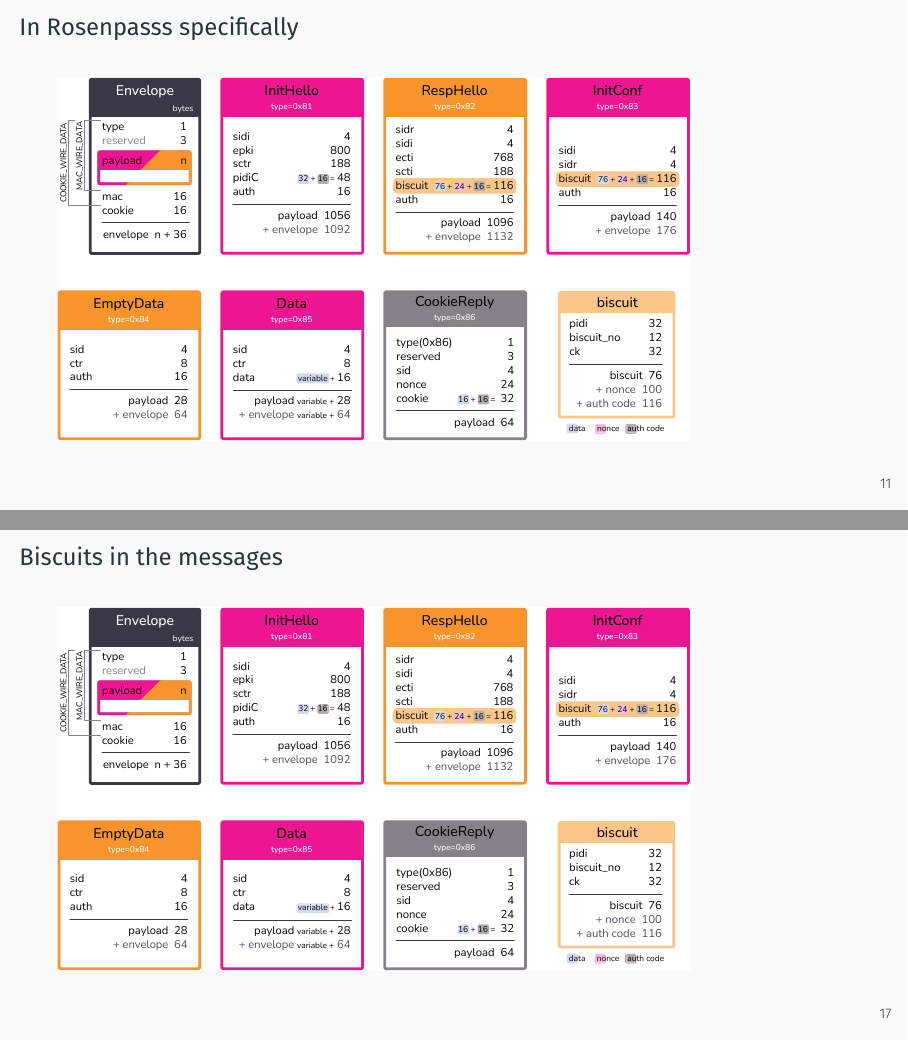
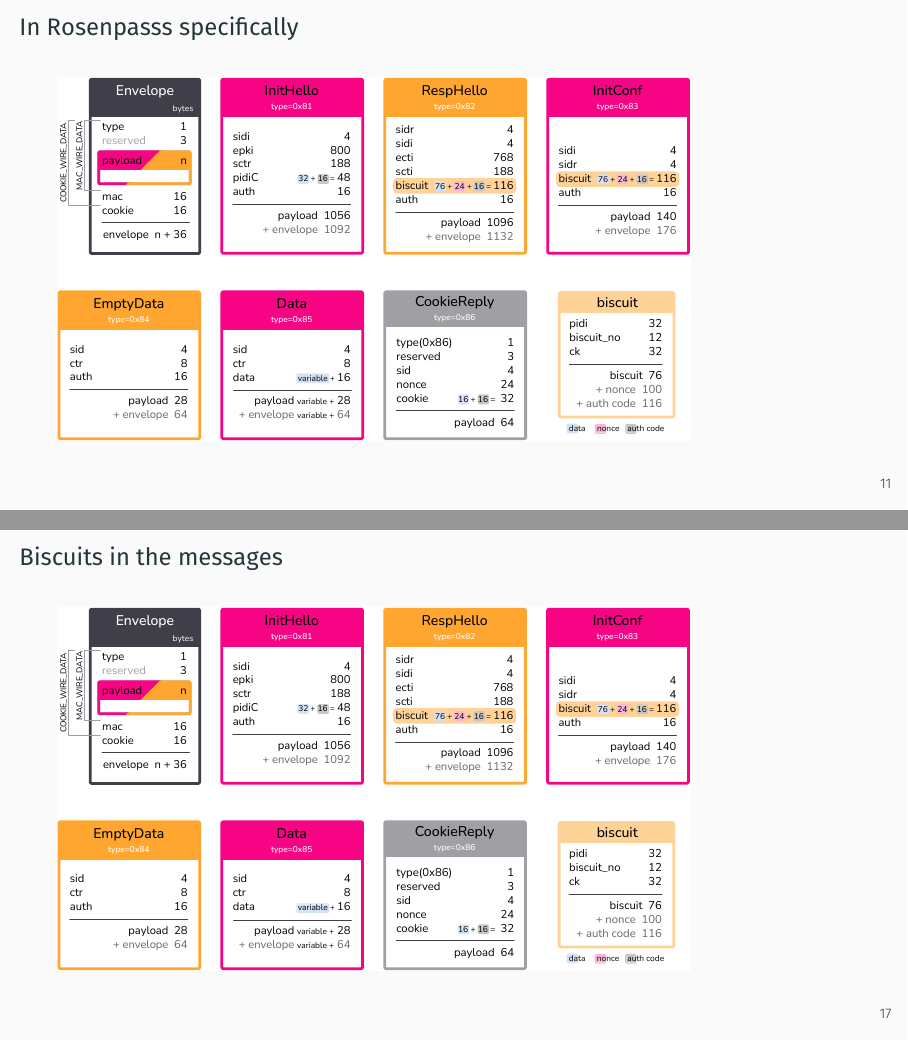
Before and after one commit to rosenpass/rosenpass, LaTeX slides (papers/yrcs-talk.tex, which reads papers/yrcs-talk-content.tex): pages 12 and 18 of 22, joined at a grey line. Compiled offline with XeLaTeX.

Commit message:
choose rgb images for slides

```diff
--- a/papers/yrcs-talk-content.tex
+++ b/papers/yrcs-talk-content.tex
@@ -168,7 +168,7 @@
 \end{frame}
 
 \begin{frame}{In Rosenpasss specifically}
-  \includegraphics[height=.80\textheight]{graphics/rosenpass-wp-message-types.pdf}
+  \includegraphics[height=.80\textheight]{graphics/rosenpass-wp-message-types-rgb.pdf}
 \end{frame}
 
 \begin{frame}{State Disruption Attacks}
@@ -216,7 +216,7 @@
 \end{frame}
 
 \begin{frame}{Biscuits in the messages}
-  \includegraphics[height=.80\textheight]{graphics/rosenpass-wp-message-types.pdf}
+  \includegraphics[height=.80\textheight]{graphics/rosenpass-wp-message-types-rgb.pdf}
 \end{frame}
 
 \begin{frame}{Biscuits}
```
Also changed, not shown: papers/yrcs-talk-content.tex (4 more changed lines).
